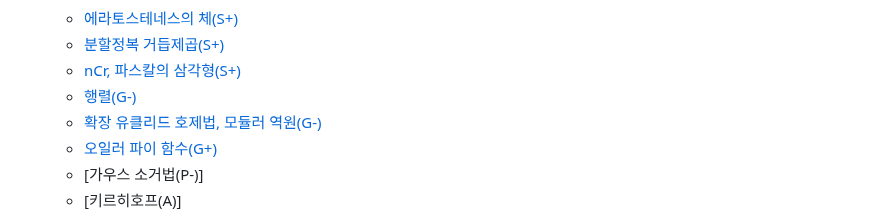
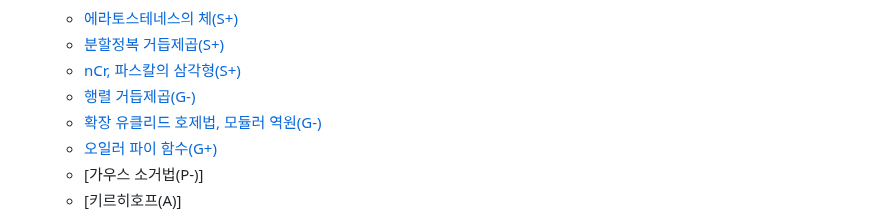
Before and after one commit to simta1/ps-algorithm, a Markdown page: README.md, the part around the change. GitHub-like rendering.

Commit message:
docs: 카테고리명 행렬 -> 행렬 거듭제곱 으로 변경

```diff
--- a/README.md
+++ b/README.md
@@ -143,7 +143,7 @@
   * <span class="silver">[에라토스테네스의 체(S+)](/수학/Sieve%20of%20Eratosthenes.md)</span>
   * <span class="silver">[분할정복 거듭제곱(S+)](/수학/Power.md)</span>
   * <span class="silver">[nCr, 파스칼의 삼각형(S+)](/수학/Combination%20by%20DP.md)</span>
-  * <span class="gold">[행렬(G-)](/수학/Matrix.md)</span>
+  * <span class="gold">[행렬 거듭제곱(G-)](/수학/Matrix.md)</span>
   * <span class="gold">[확장 유클리드 호제법, 모듈러 역원(G-)](/수학/ExtendedGCD,%20Modular%20Inverse.md)</span>
   * <span class="gold">[오일러 파이 함수(G+)](/수학/Euler's%20Totient%20Function.md)</span>
   * <span class="">[가우스 소거법(P-)]</span>
```
